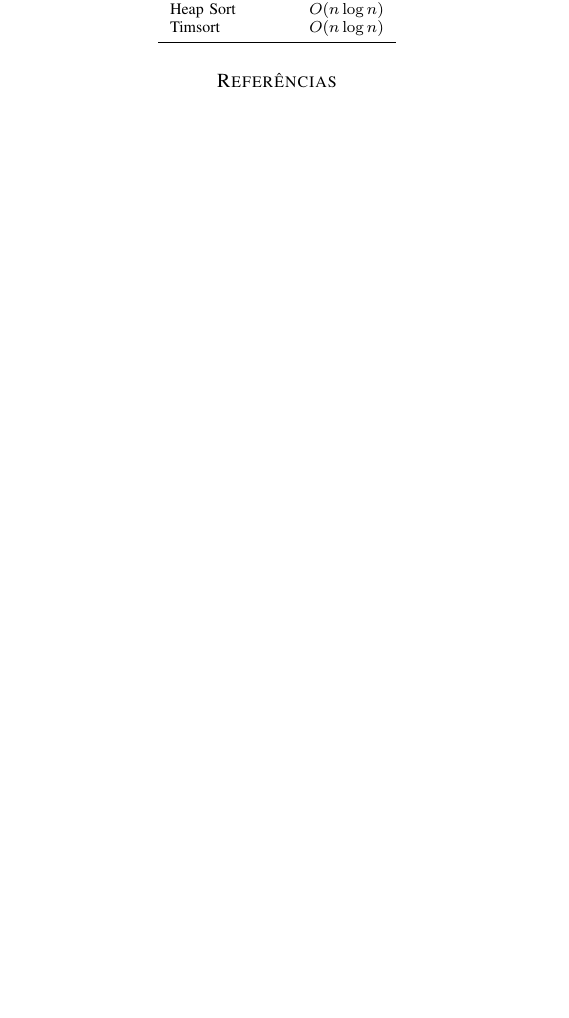
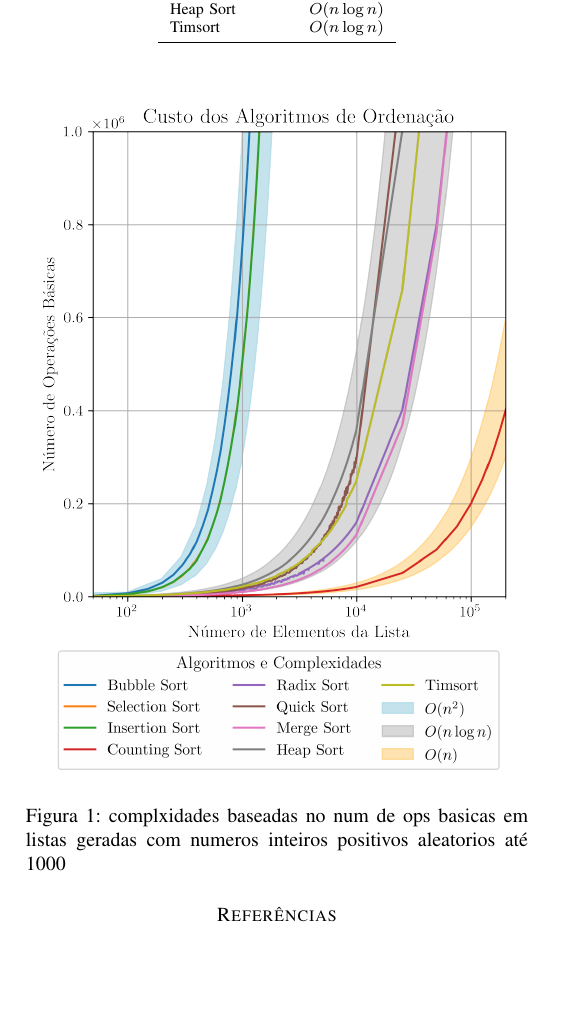
Before and after one commit to Hugoverissimo21/sorting-algorithms, a LaTeX paper (report/bare_conf_v2.tex): part of page 5 of 5, cut so that both start at the same text, the shorter picture padded with empty space. Compiled offline with pdfLaTeX.

Commit message:
report update

```diff
--- a/report/bare_conf_v2.tex
+++ b/report/bare_conf_v2.tex
@@ -503,6 +503,13 @@ Timsort & $O(n \log n)$ \\
 \end{tabular}
 \end{table}
 
+\begin{figure}[H]
+    \centering
+    \includegraphics[width=1\linewidth]{sorting_complexities.png}
+    \caption{complxidades baseadas no num de ops basicas em listas geradas com numeros inteiros positivos aleatorios até 1000}
+    \label{fig:sorting_complexities}
+\end{figure}
+
 
 
 \bibliographystyle{IEEEtran}
```
Also changed, not shown: report/OC01.pdf, report/sorting_complexities.png (added).
